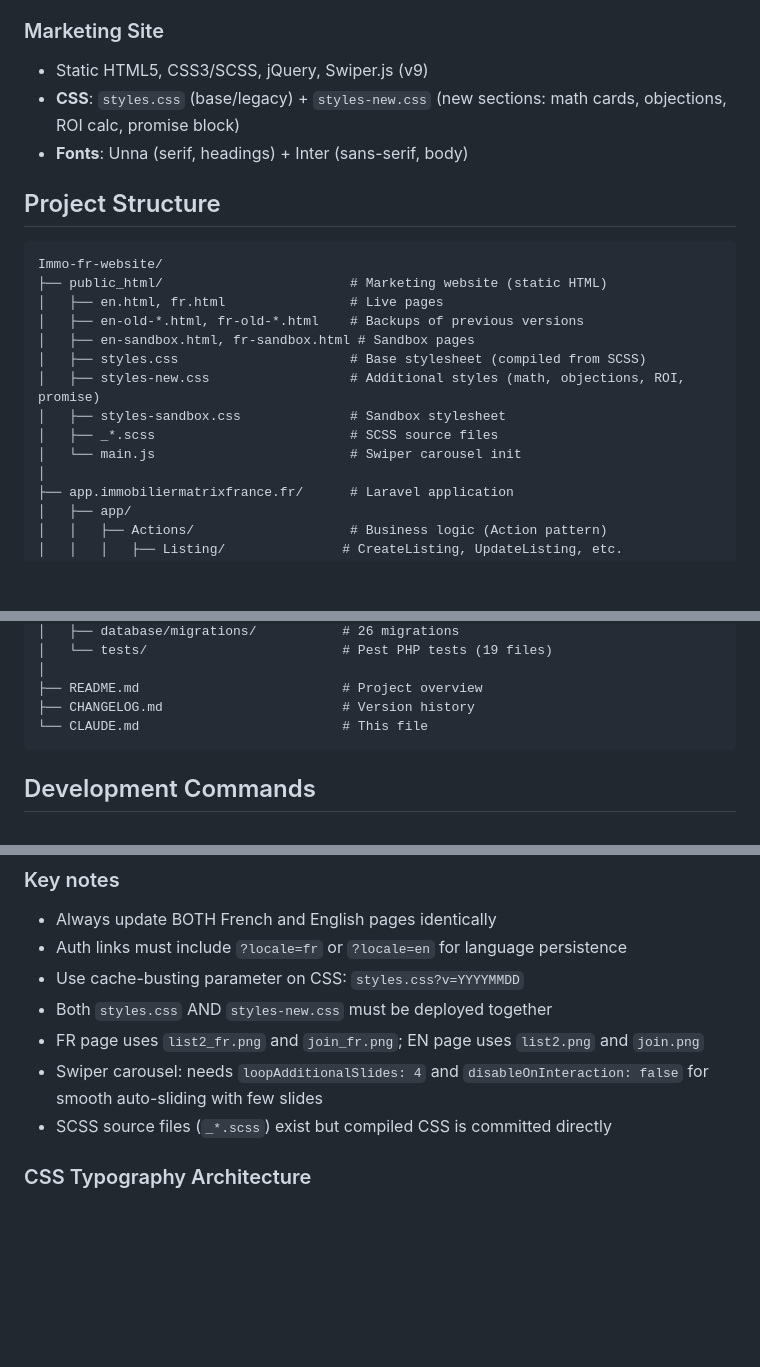
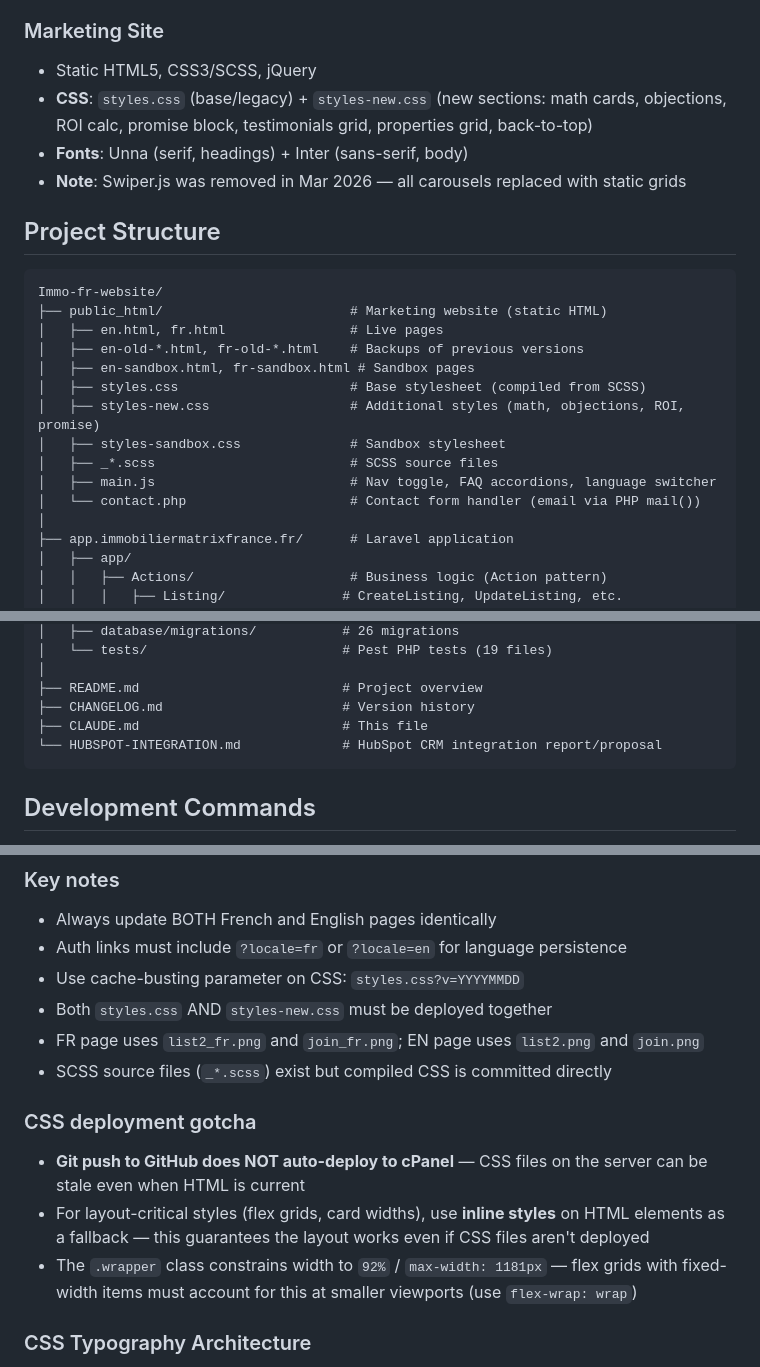
Before and after one commit to Arc-Rictor/immo-enrichi, a Markdown page: CLAUDE.md, 3 parts joined by grey strips. GitHub-like rendering; blank space fills up the shorter version.

````diff
--- a/CLAUDE.md
+++ b/CLAUDE.md
@@ -23,9 +23,10 @@ Real estate SaaS platform with two components:
 - **Code Style**: Laravel Pint (PSR-12)
 
 ### Marketing Site
-- Static HTML5, CSS3/SCSS, jQuery, Swiper.js (v9)
-- **CSS**: `styles.css` (base/legacy) + `styles-new.css` (new sections: math cards, objections, ROI calc, promise block)
+- Static HTML5, CSS3/SCSS, jQuery
+- **CSS**: `styles.css` (base/legacy) + `styles-new.css` (new sections: math cards, objections, ROI calc, promise block, testimonials grid, properties grid, back-to-top)
 - **Fonts**: Unna (serif, headings) + Inter (sans-serif, body)
+- **Note**: Swiper.js was removed in Mar 2026 — all carousels replaced with static grids
 
 ## Project Structure
 
@@ -39,7 +40,8 @@ Immo-fr-website/
 │   ├── styles-new.css                  # Additional styles (math, objections, ROI, promise)
 │   ├── styles-sandbox.css              # Sandbox stylesheet
 │   ├── _*.scss                         # SCSS source files
-│   └── main.js                         # Swiper carousel init
+│   ├── main.js                         # Nav toggle, FAQ accordions, language switcher
+│   └── contact.php                     # Contact form handler (email via PHP mail())
 │
 ├── app.immobiliermatrixfrance.fr/      # Laravel application
 │   ├── app/
@@ -65,7 +67,8 @@ Immo-fr-website/
 │
 ├── README.md                          # Project overview
 ├── CHANGELOG.md                       # Version history
-└── CLAUDE.md                          # This file
+├── CLAUDE.md                          # This file
+└── HUBSPOT-INTEGRATION.md             # HubSpot CRM integration report/proposal
 ```
 
 ## Development Commands
@@ -199,8 +202,12 @@ test: Add tests for subscription workflow
 - Use cache-busting parameter on CSS: `styles.css?v=YYYYMMDD`
 - Both `styles.css` AND `styles-new.css` must be deployed together
 - FR page uses `list2_fr.png` and `join_fr.png`; EN page uses `list2.png` and `join.png`
-- Swiper carousel: needs `loopAdditionalSlides: 4` and `disableOnInteraction: false` for smooth auto-sliding with few slides
 - SCSS source files (`_*.scss`) exist but compiled CSS is committed directly
+
+### CSS deployment gotcha
+- **Git push to GitHub does NOT auto-deploy to cPanel** — CSS files on the server can be stale even when HTML is current
+- For layout-critical styles (flex grids, card widths), use **inline styles** on HTML elements as a fallback — this guarantees the layout works even if CSS files aren't deployed
+- The `.wrapper` class constrains width to `92%` / `max-width: 1181px` — flex grids with fixed-width items must account for this at smaller viewports (use `flex-wrap: wrap`)
 
 ### CSS Typography Architecture
 - **No base font-size on body** — every element has individual `px` font-sizes; global text changes require updating each selector
````
Also changed, not shown: other parts of CLAUDE.md (+3 -1 lines), HUBSPOT-INTEGRATION.md (added, +226 -0 lines).
